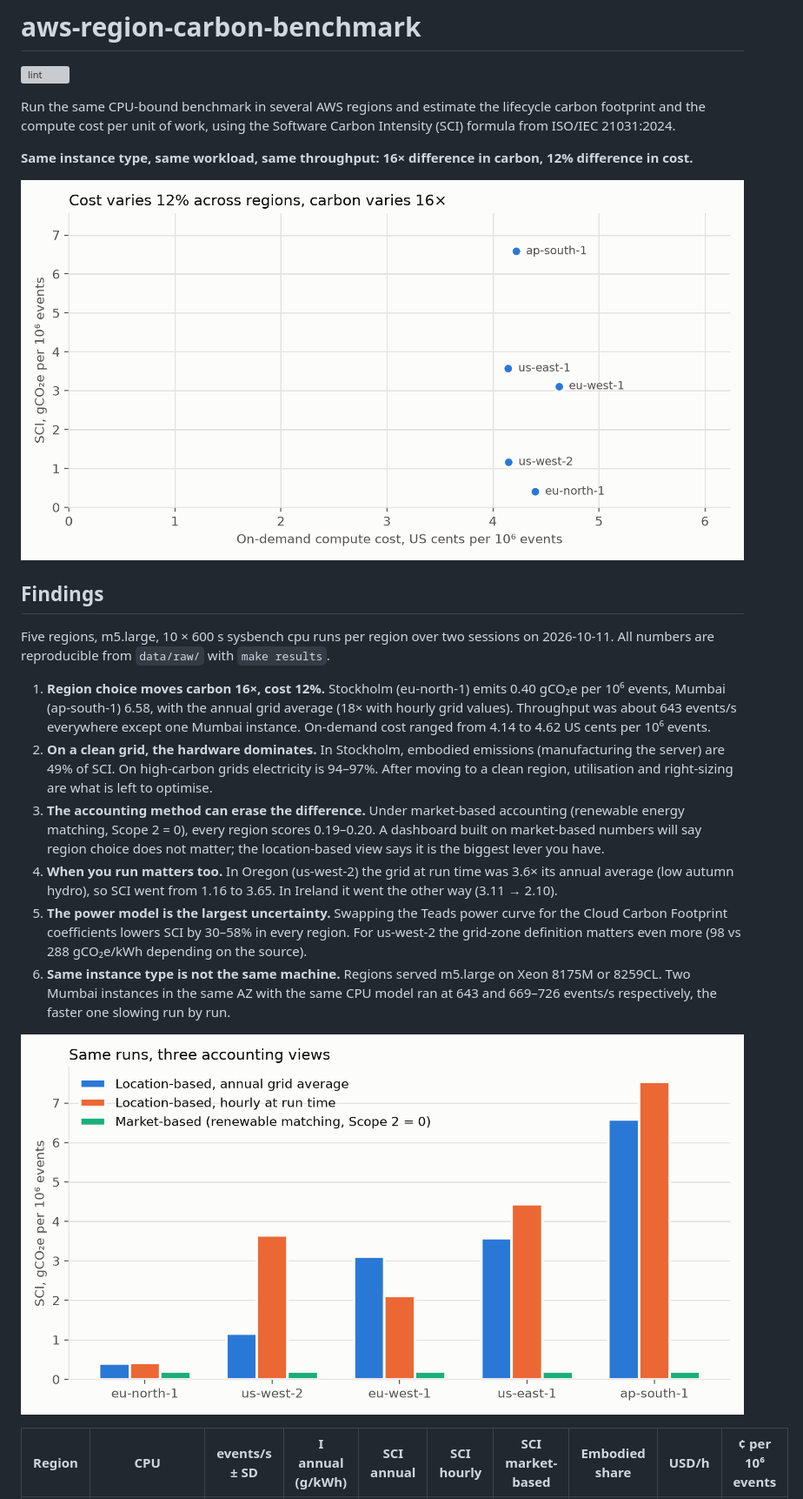
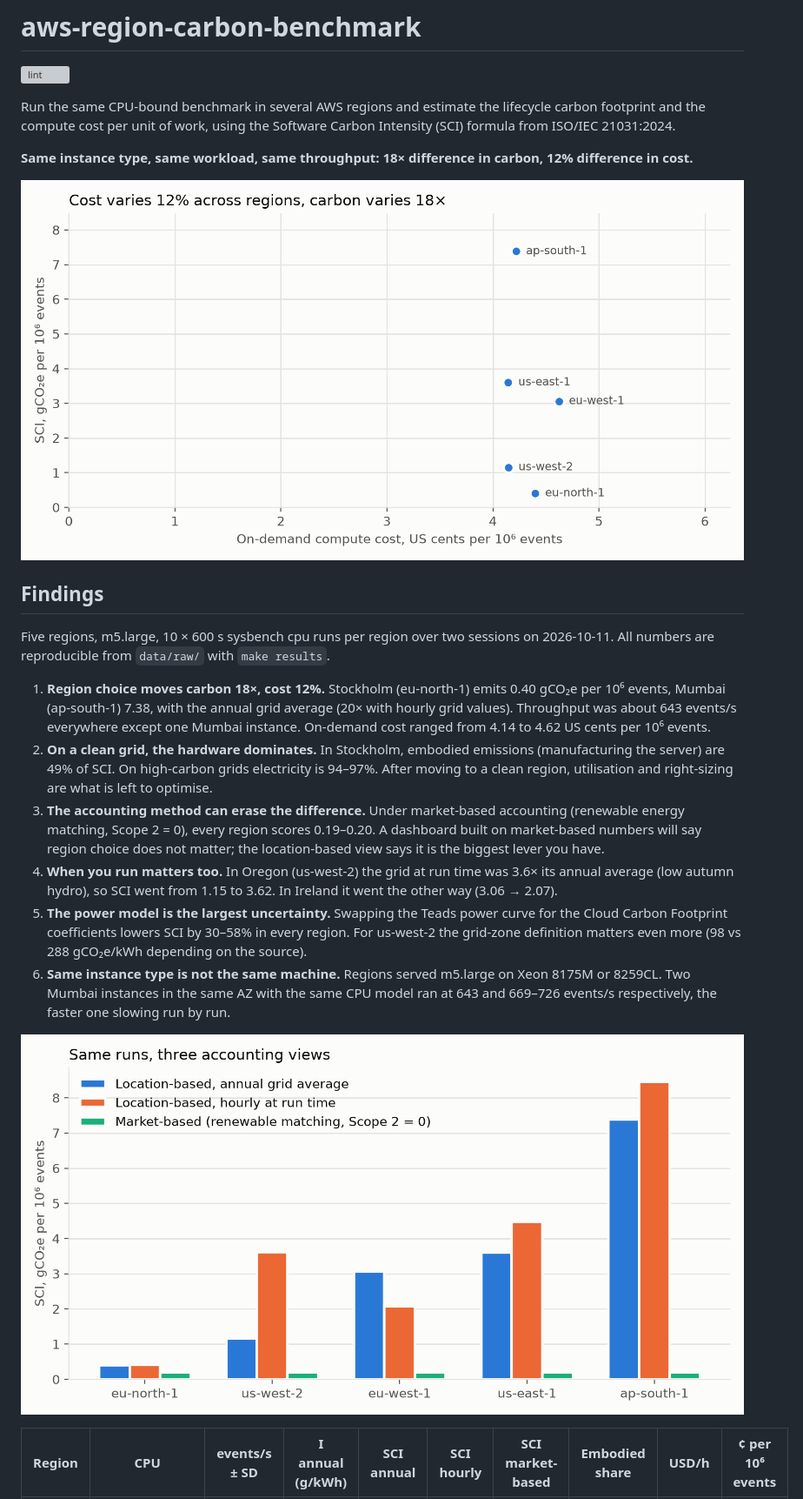
Before and after one commit to bartan34/aws-region-carbon-benchmark, a Markdown page: README.md, the part around one of its changes. Shown at 87% size. Rendered like a GitHub page; pictures changed too: docs/figures/accounting-views.png, docs/figures/cost-vs-carbon.png; grey boxes are pictures that could not be loaded.

```diff
--- a/README.md
+++ b/README.md
@@ -6,7 +6,7 @@ Run the same CPU-bound benchmark in several AWS regions and estimate the
 lifecycle carbon footprint and the compute cost per unit of work, using the
 Software Carbon Intensity (SCI) formula from ISO/IEC 21031:2024.
 
-**Same instance type, same workload, same throughput: 16× difference in
+**Same instance type, same workload, same throughput: 18× difference in
 carbon, 12% difference in cost.**
 
 ![Cost vs carbon per unit of work](docs/figures/cost-vs-carbon.png)
@@ -17,9 +17,9 @@ Five regions, m5.large, 10 × 600 s sysbench cpu runs per region over two
 sessions on 2026-10-11. All numbers are reproducible from `data/raw/` with
 `make results`.
 
-1. **Region choice moves carbon 16×, cost 12%.** Stockholm (eu-north-1)
-   emits 0.40 gCO₂e per 10⁶ events, Mumbai (ap-south-1) 6.58, with the
-   annual grid average (18× with hourly grid values). Throughput was
+1. **Region choice moves carbon 18×, cost 12%.** Stockholm (eu-north-1)
+   emits 0.40 gCO₂e per 10⁶ events, Mumbai (ap-south-1) 7.38, with the
+   annual grid average (20× with hourly grid values). Throughput was
    about 643 events/s everywhere except one Mumbai instance. On-demand cost
    ranged from 4.14 to 4.62 US cents per 10⁶ events.
 2. **On a clean grid, the hardware dominates.** In Stockholm, embodied
@@ -32,8 +32,8 @@ sessions on 2026-10-11. All numbers are reproducible from `data/raw/` with
    region choice does not matter; the location-based view says it is the
    biggest lever you have.
 4. **When you run matters too.** In Oregon (us-west-2) the grid at run time
-   was 3.6× its annual average (low autumn hydro), so SCI went from 1.16 to
-   3.65. In Ireland it went the other way (3.11 → 2.10).
+   was 3.6× its annual average (low autumn hydro), so SCI went from 1.15 to
+   3.62. In Ireland it went the other way (3.06 → 2.07).
 5. **The power model is the largest uncertainty.** Swapping the Teads
    power curve for the Cloud Carbon Footprint coefficients lowers SCI by
    30–58% in every region. For us-west-2 the grid-zone definition matters
```
Also changed, not shown: other parts of README.md (+7 -6 lines), data/coefficients/README.md (+1 -1 lines), docs/figures/operational-vs-embodied.png, docs/figures/sensitivity-tornado.png, 4 other files.
